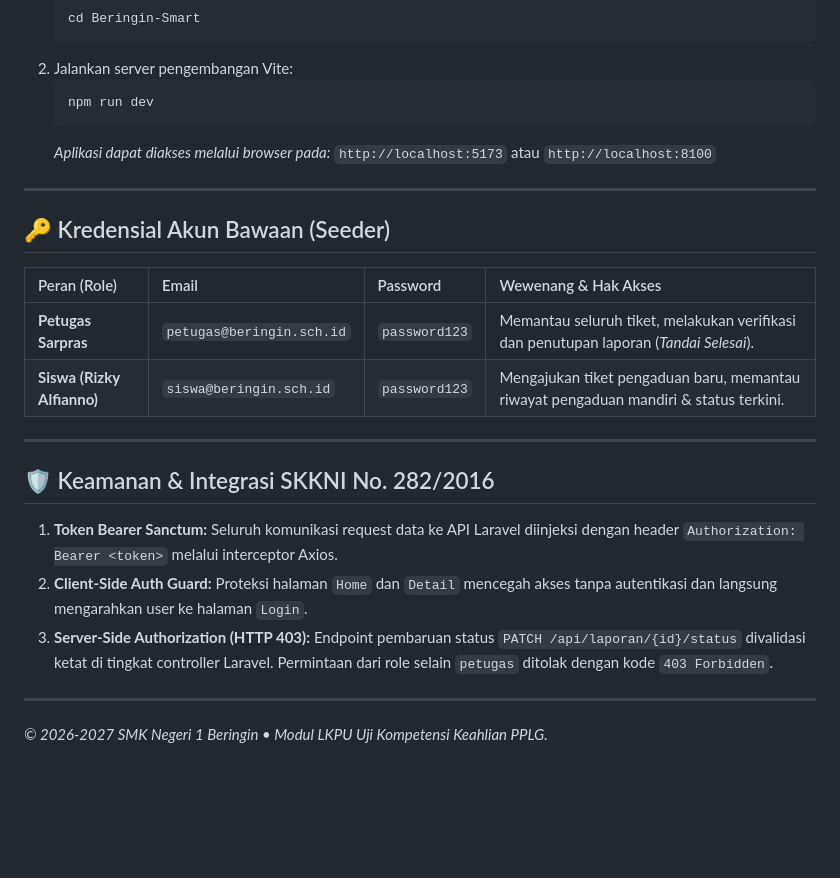
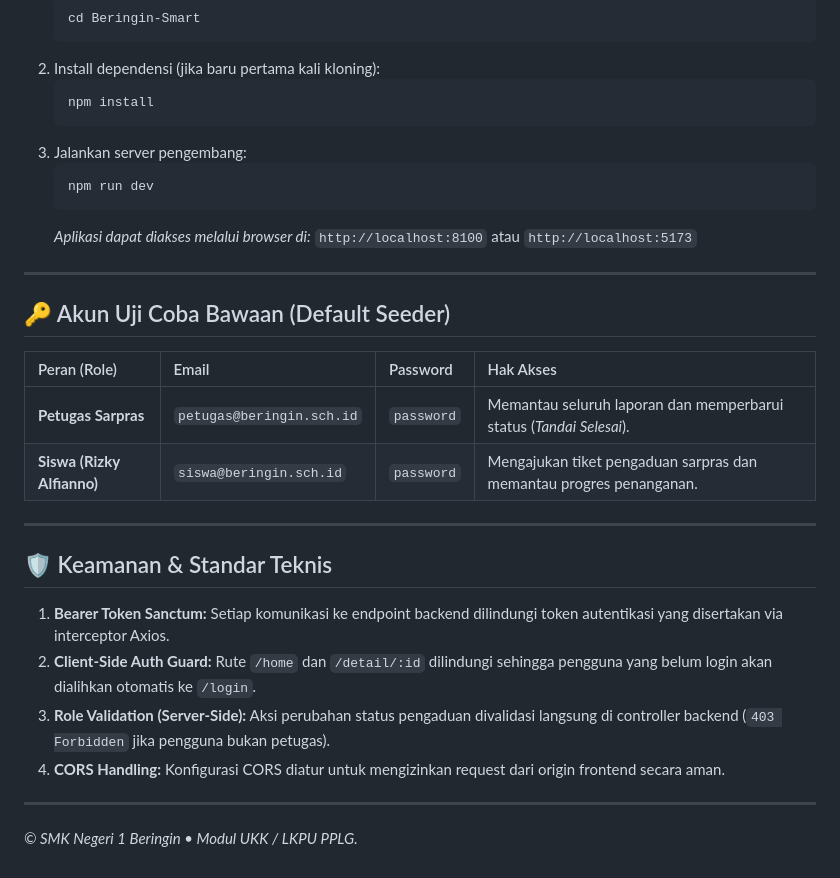
Before and after one commit to Sekiyyyyy/beringin-smart, a Markdown page: README.md, the part around one of its changes. Rendered like a GitHub page; blank space fills up the shorter version.

````diff
--- a/README.md
+++ b/README.md
@@ -73,28 +84,34 @@ Beringin-Smart/
    ```bash
    cd Beringin-Smart
    ```
-2. Jalankan server pengembangan Vite:
+2. Install dependensi (jika baru pertama kali kloning):
+   ```bash
+   npm install
+   ```
+3. Jalankan server pengembang:
    ```bash
    npm run dev
    ```
-   *Aplikasi dapat diakses melalui browser pada:* `http://localhost:5173` atau `http://localhost:8100`
+   *Aplikasi dapat diakses melalui browser di:* `http://localhost:8100` atau `http://localhost:5173`
 
 ---
 
-## 🔑 Kredensial Akun Bawaan (Seeder)
+## 🔑 Akun Uji Coba Bawaan (Default Seeder)
 
-| Peran (Role) | Email | Password | Wewenang & Hak Akses |
+| Peran (Role) | Email | Password | Hak Akses |
 | :--- | :--- | :--- | :--- |
-| **Petugas Sarpras** | `petugas@beringin.sch.id` | `password123` | Memantau seluruh tiket, melakukan verifikasi dan penutupan laporan (*Tandai Selesai*). |
-| **Siswa (Rizky Alfianno)** | `siswa@beringin.sch.id` | `password123` | Mengajukan tiket pengaduan baru, memantau riwayat pengaduan mandiri & status terkini. |
+| **Petugas Sarpras** | `petugas@beringin.sch.id` | `password` | Memantau seluruh laporan dan memperbarui status (*Tandai Selesai*). |
+| **Siswa (Rizky Alfianno)** | `siswa@beringin.sch.id` | `password` | Mengajukan tiket pengaduan sarpras dan memantau progres penanganan. |
 
 ---
 
-## 🛡️ Keamanan & Integrasi SKKNI No. 282/2016
+## 🛡️ Keamanan & Standar Teknis
 
-1. **Token Bearer Sanctum:** Seluruh komunikasi request data ke API Laravel diinjeksi dengan header `Authorization: Bearer <token>` melalui interceptor Axios.
-2. **Client-Side Auth Guard:** Proteksi halaman `Home` dan `Detail` mencegah akses tanpa autentikasi dan langsung mengarahkan user ke halaman `Login`.
-3. **Server-Side Authorization (HTTP 403):** Endpoint pembaruan status `PATCH /api/laporan/{id}/status` divalidasi ketat di tingkat controller Laravel. Permintaan dari role selain `petugas` ditolak dengan kode `403 Forbidden`.
+1. **Bearer Token Sanctum:** Setiap komunikasi ke endpoint backend dilindungi token autentikasi yang disertakan via interceptor Axios.
+2. **Client-Side Auth Guard:** Rute `/home` dan `/detail/:id` dilindungi sehingga pengguna yang belum login akan dialihkan otomatis ke `/login`.
+3. **Role Validation (Server-Side):** Aksi perubahan status pengaduan divalidasi langsung di controller backend (`403 Forbidden` jika pengguna bukan petugas).
+4. **CORS Handling:** Konfigurasi CORS diatur untuk mengizinkan request dari origin frontend secara aman.
 
 ---
-*© 2026-2027 SMK Negeri 1 Beringin • Modul LKPU Uji Kompetensi Keahlian PPLG.*
+
+*© SMK Negeri 1 Beringin • Modul UKK / LKPU PPLG.*
````
Also changed, not shown: other parts of README.md (+41 -30 lines).
